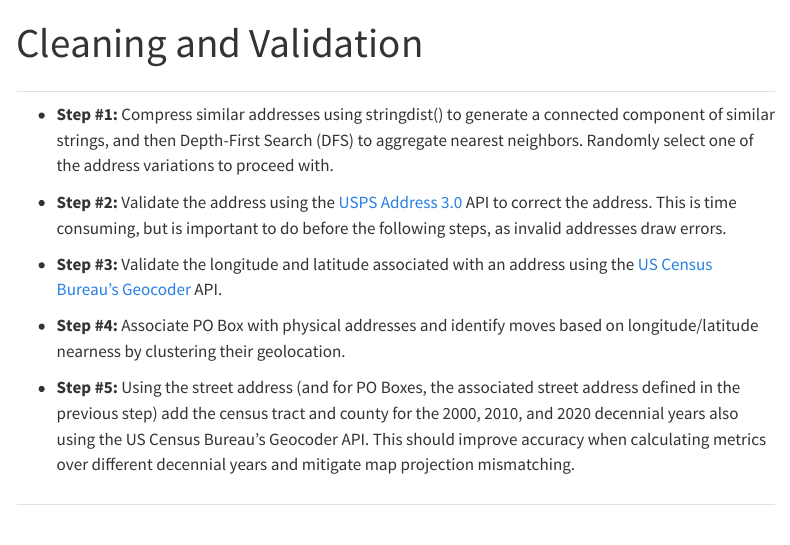
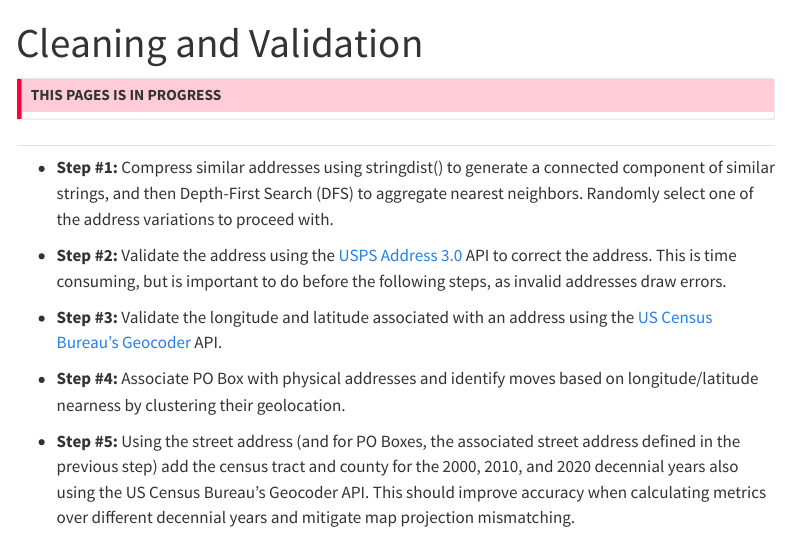
Before and after one commit to SOCAH-Lab/Church-Closures-Dashboard, a Quarto document (Pages/Cleaning and Harmonization.qmd): the page in a window 1100 px wide, from its top. Rendered offline with R 4.5, knitr and Pandoc in place of Quarto, with nearby package versions; menus at the side of the page are left out.

Commit message:
Add message about in progress, and fill in more review materials.

```diff
--- a/Pages/Cleaning and Harmonization.qmd
+++ b/Pages/Cleaning and Harmonization.qmd
@@ -3,6 +3,9 @@
 editor: source
 ---
 
+::: {.callout-important}
+# THIS PAGES IS IN PROGRESS
+:::
 
 ##
 
```
Also changed, not shown: Pages/Metric Calculation.qmd (+4 -0 lines).
